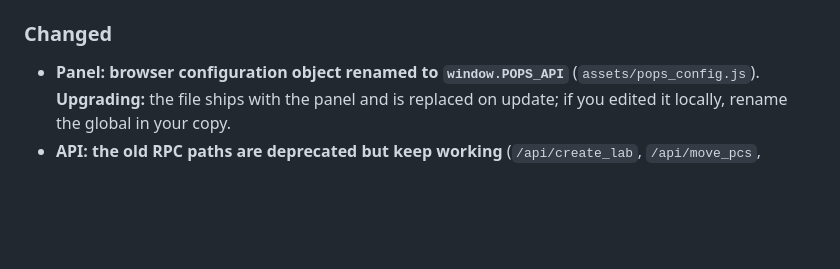
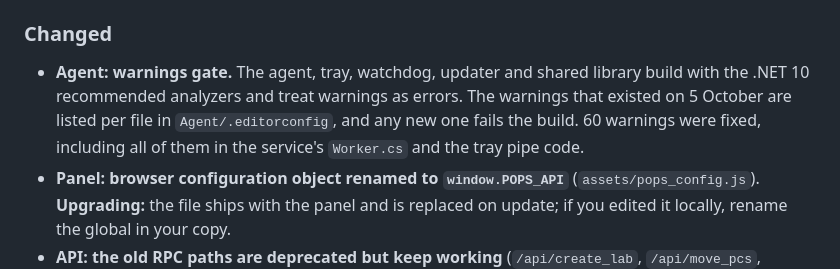
Before and after one commit to PashaCore/POps, a Markdown page: CHANGELOG.md, the part around the change. GitHub-like rendering; blank space fills up the shorter version.

Commit message:
docs(changelog): agent warnings gate (#91)

```diff
--- a/CHANGELOG.md
+++ b/CHANGELOG.md
@@ -34,6 +34,7 @@ and this project adheres to [Semantic Versioning](https://semver.org/spec/v2.0.0
 
 ### Changed
 
+- **Agent: warnings gate.** The agent, tray, watchdog, updater and shared library build with the .NET 10 recommended analyzers and treat warnings as errors. The warnings that existed on 5 October are listed per file in `Agent/.editorconfig`, and any new one fails the build. 60 warnings were fixed, including all of them in the service's `Worker.cs` and the tray pipe code.
 - **Panel: browser configuration object renamed to `window.POPS_API`** (`assets/pops_config.js`). **Upgrading:** the file ships with the panel and is replaced on update; if you edited it locally, rename the global in your copy.
 - **API: the old RPC paths are deprecated but keep working** (`/api/create_lab`, `/api/move_pcs`, `/api/set_concurrent_limit`, `/api/deploy_orchestration`, … — the list is in `docs/api.md`); the panel still uses them. Unlike `/api/set_main_pc`, the REST name does not toggle: `PUT` sets the main PC, `DELETE` clears it.
 - **API: `task_sequence`.** `POST /api/deploy_orchestration` (and `POST /api/v1/tasks`) accepts `task_sequence` as well as `taskSequence`; sending both is `422`.
```
